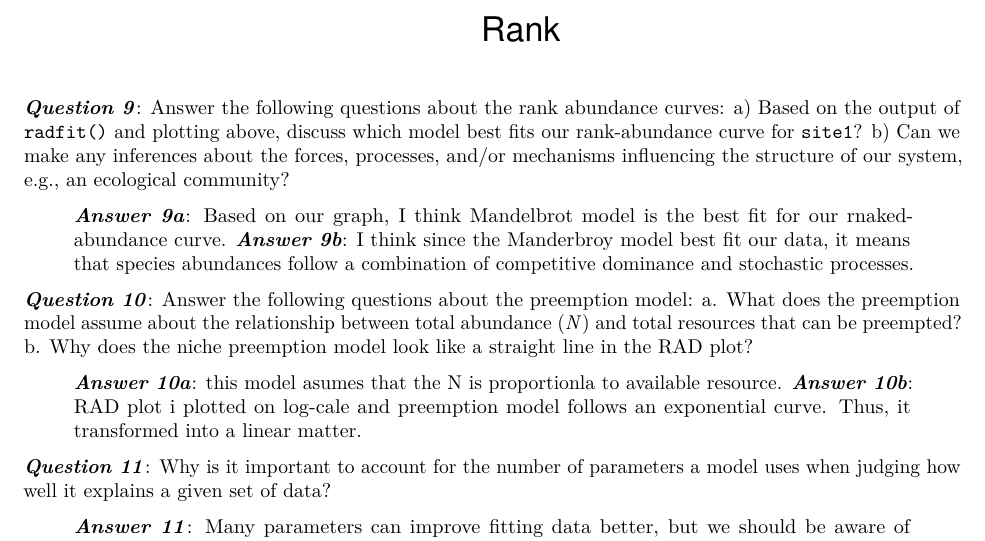
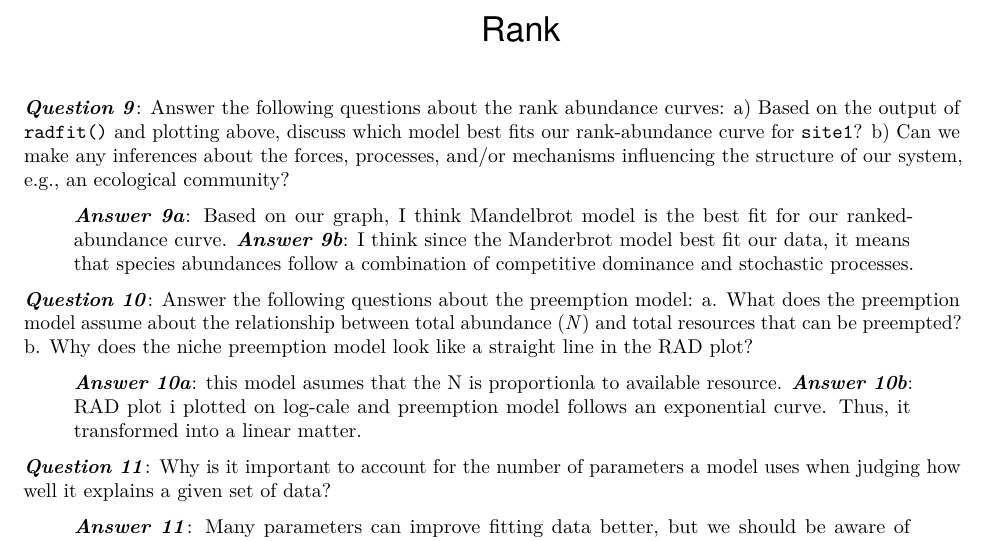
Before and after one commit to choi-yongsoo/QB2025_Choi, an R Markdown document (Week2-Alpha/5.AlphaDiversity_Worksheet.Rmd): part of page 20 of 22, cut so that both start at the same text. Rendered offline with R 4.5, knitr and Pandoc, then LaTeX, with nearby package versions.

Commit message:
assignment2

```diff
--- a/Week2-Alpha/5.AlphaDiversity_Worksheet.Rmd
+++ b/Week2-Alpha/5.AlphaDiversity_Worksheet.Rmd
@@ -486,8 +486,8 @@ plot(RACresults, las = 1, cex.lab = 1.4, cex.axis = 1.25)
 a) Based on the output of `radfit()` and plotting above, discuss which model best fits our rank-abundance curve for `site1`?
 b) Can we make any inferences about the forces, processes, and/or mechanisms influencing the structure of our system, e.g., an ecological community?
 
-> ***Answer 9a***: Based on our graph, I think Mandelbrot model is the best fit for our rnaked-abundance curve.
-> ***Answer 9b***: I think since the Manderbroy model best fit our data, it means that species abundances follow a combination of competitive dominance and stochastic processes.
+> ***Answer 9a***: Based on our graph, I think Mandelbrot model is the best fit for our ranked-abundance curve.
+> ***Answer 9b***: I think since the Manderbrot model best fit our data, it means that species abundances follow a combination of competitive dominance and stochastic processes.
 
 
 ***Question 10***: Answer the following questions about the preemption model:
```
